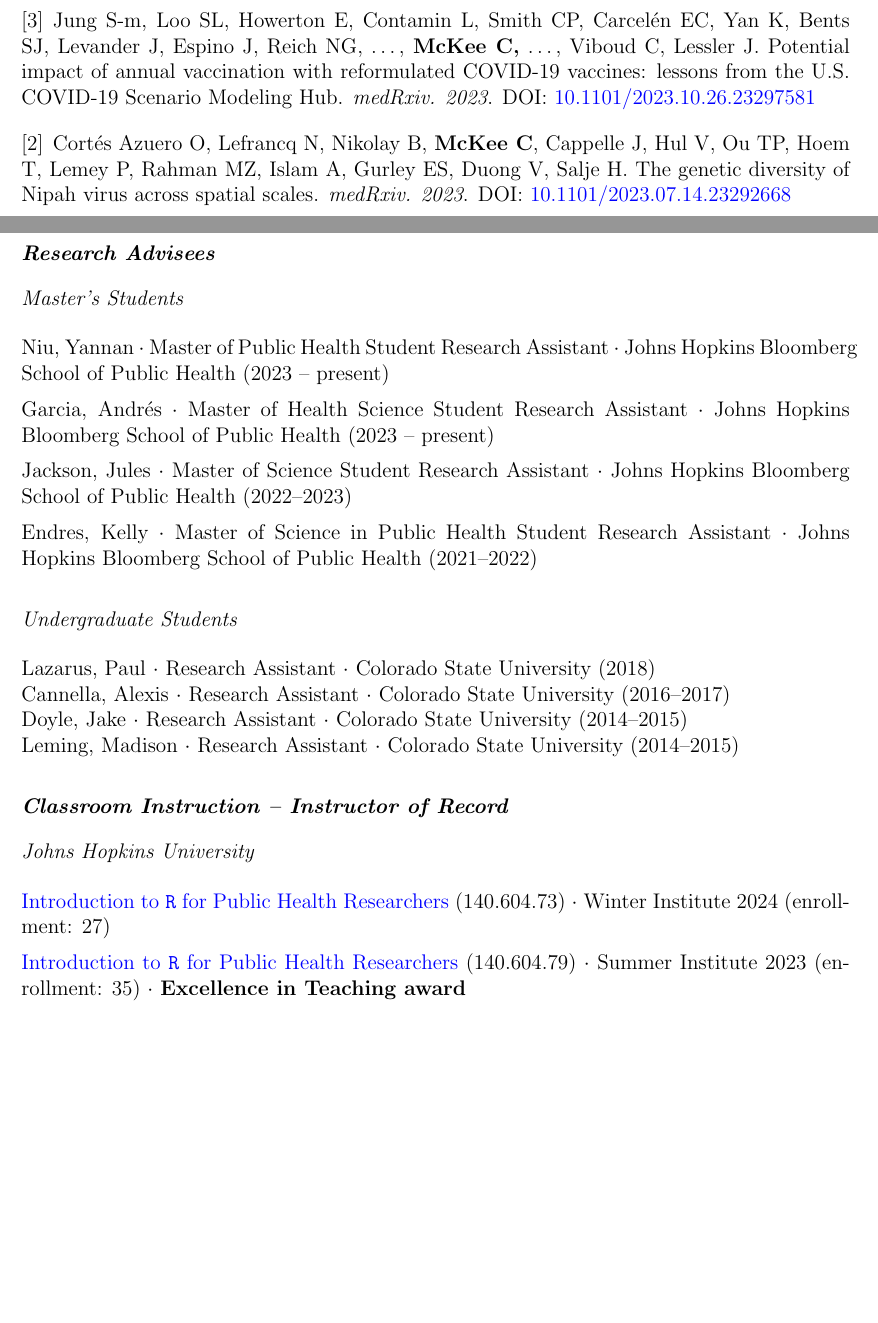
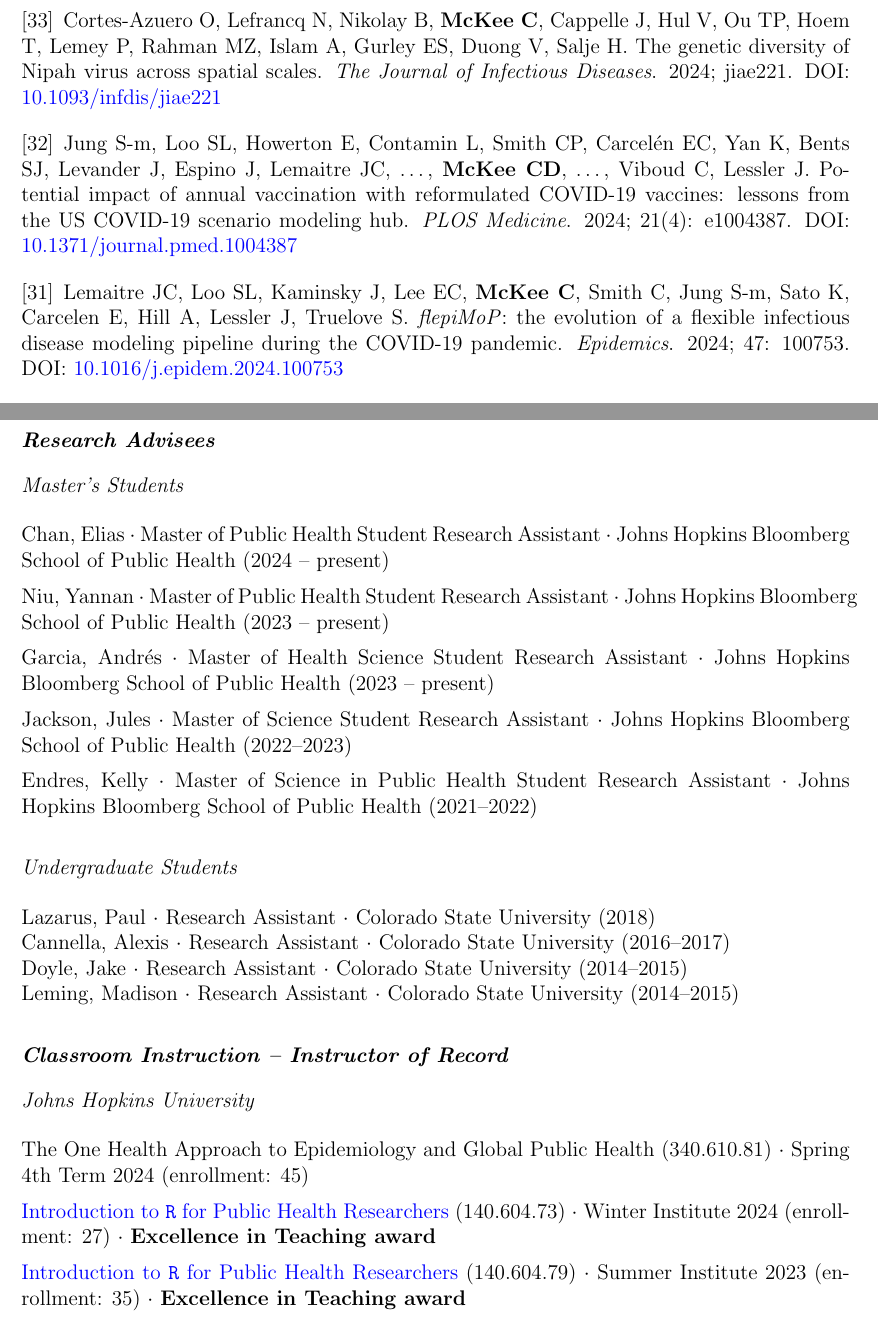
Before and after one commit to clifmckee/CV-files, a LaTeX CV (Clifton McKee CV.tex): two parts of pages 5 and 10 of 13 before the commit and two parts of pages 2 and 11 of 14 after it, joined at a grey line, cut so that both start at the same text, the shorter picture padded with empty space. Compiled offline with pdfLaTeX.

Commit message:
Update CV 2024-05-03

```diff
--- a/Clifton McKee CV.tex
+++ b/Clifton McKee CV.tex
@@ -91,6 +91,12 @@ Regular Fellow $\cdot$ Bacterial Diseases Branch (2015--2017)
 
 \begin{pubenum}
 
+\item Cortes-Azuero O, Lefrancq N, Nikolay B, \textbf{McKee C}, Cappelle J, Hul V, Ou TP, Hoem T, Lemey P, Rahman MZ, Islam A, Gurley ES, Duong V, Salje H. The genetic diversity of Nipah virus across spatial scales. \textit{The Journal of Infectious Diseases}. 2024; jiae221. DOI: \href{https://doi.org/10.1093/infdis/jiae221}{10.1093/infdis/jiae221}
+
+\item Jung S-m, Loo SL, Howerton E, Contamin L, Smith CP, Carcelén EC, Yan K, Bents SJ, Levander J, Espino J, Lemaitre JC, …, \textbf{McKee CD}, …, Viboud C, Lessler J. Potential impact of annual vaccination with reformulated COVID-19 vaccines: lessons from the US COVID-19 scenario modeling hub. \textit{PLOS Medicine}. 2024; 21(4): e1004387. DOI: \href{https://doi.org/10.1371/journal.pmed.1004387}{10.1371/journal.pmed.1004387}
+
+\item Lemaitre JC, Loo SL, Kaminsky J, Lee EC, \textbf{McKee C}, Smith C, Jung S-m, Sato K, Carcelen E, Hill A, Lessler J, Truelove S. \textit{flepiMoP}: the evolution of a flexible infectious disease modeling pipeline during the COVID-19 pandemic. \textit{Epidemics}. 2024; 47: 100753. DOI: \href{https://doi.org/10.1016/j.epidem.2024.100753}{10.1016/j.epidem.2024.100753}
+
 \item Howerton E, Contamin L, Mullany LC, Qin MM, Reich NG, Bents SJ, Borchering RK, Jung SM, Loo SL, Smith CP, Levander J, …, \textbf{McKee C,} …, Viboud C, Lessler J. Evaluation of the US COVID-19 Scenario Modeling Hub for informing pandemic response under uncertainty. \textit{Nature Communications}. 2023; 14: 7260. DOI: \href{https://doi.org/10.1038/s41467-023-42680-x}{10.1038/s41467-023-42680-x}
 
 \item Fagre AC, Islam A, Reeves WK, Kading RC, Plowright RK, Gurley ES, \textbf{McKee CD}\textsuperscript{*}. \textit{Bartonella} infection in fruit bats and bat flies, Bangladesh. \textit{Microbial Ecology}. 2023; 86: 2910–2922. DOI: \href{https://doi.org/10.1007/s00248-023-02293-9}{10.1007/s00248-023-02293-9}
@@ -160,8 +168,4 @@ Regular Fellow $\cdot$ Bacterial Diseases Branch (2015--2017)
 \item Mathis SM, Webber AE, Basu A, Drake JM, White LA, Murray EL, Sun M, Leon TM, Hu AJ, Shemetov D, Brooks LC, …, \textbf{McKee CD}, …, Borchering RK. Evaluation of FluSight influenza forecasting in the 2021-22 and 2022-23 seasons with a new target laboratory-confirmed influenza hospitalizations. \textit{medRxiv. 2023}. DOI: \href{https://doi.org/10.1101/2023.12.08.23299726}{10.1101/2023.12.08.23299726}
-
-\item Jung S-m, Loo SL, Howerton E, Contamin L, Smith CP, Carcelén EC, Yan K, Bents SJ, Levander J, Espino J, Reich NG, …, \textbf{McKee C,} …, Viboud C, Lessler J. Potential impact of annual vaccination with reformulated COVID-19 vaccines: lessons from the U.S. COVID-19 Scenario Modeling Hub. \textit{medRxiv. 2023}. DOI: \href{https://doi.org/10.1101/2023.10.26.23297581}{10.1101/2023.10.26.23297581}
-
-\item Cortés Azuero O, Lefrancq N, Nikolay B, \textbf{McKee C}, Cappelle J, Hul V, Ou TP, Hoem T, Lemey P, Rahman MZ, Islam A, Gurley ES, Duong V, Salje H. The genetic diversity of Nipah virus across spatial scales. \textit{medRxiv. 2023}. DOI: \href{https://doi.org/10.1101/2023.07.14.23292668}{10.1101/2023.07.14.23292668}
 
 \item \textbf{McKee CD}\textsuperscript{*}, Webb CT, Kosoy MY, Bai Y, Osikowicz LM, Suu-Ire R, Ntiamoa-Baidu Y, Cunningham AA, Wood JL, Hayman DT. Manipulating vector transmission reveals local processes in bacterial communities of bats. \textit{bioRxiv. 2021}. DOI: \href{https://doi.org/10.1101/2021.03.03.433743}{10.1101/2021.03.03.433743}
 
@@ -409,6 +403,8 @@ Department of Ecology and Evolutionary Biology $\cdot$ Supervisor: Prof. Marm Ki
 
 \subsubsection*{Master's Students}
 
+Chan, Elias $\cdot$ Master of Public Health Student Research Assistant $\cdot$ Johns Hopkins Bloomberg School of Public Health (2024 -- present)
+
 Niu, Yannan $\cdot$ Master of Public Health Student Research Assistant $\cdot$ Johns Hopkins Bloomberg School of Public Health (2023 -- present)
 
 Garcia, Andrés $\cdot$ Master of Health Science Student Research Assistant $\cdot$ Johns Hopkins Bloomberg School of Public Health (2023 -- present)
@@ -428,7 +424,9 @@ Leming, Madison $\cdot$ Research Assistant $\cdot$ Colorado State University (20
 
 \subsubsection*{Johns Hopkins University}
 
-\href{https://jhudatascience.org/intro_to_r/}{Introduction to \texttt{R} for Public Health Researchers} (140.604.73) $\cdot$ Winter Institute 2024 (enrollment: 27)
+The One Health Approach to Epidemiology and Global Public Health (340.610.81) $\cdot$ Spring 4th Term 2024 (enrollment: 45)
+
+\href{https://jhudatascience.org/intro_to_r/}{Introduction to \texttt{R} for Public Health Researchers} (140.604.73) $\cdot$ Winter Institute 2024 (enrollment: 27) $\cdot$ \textbf{Excellence in Teaching award}
 
 \href{https://jhudatascience.org/intro_to_r/}{Introduction to \texttt{R} for Public Health Researchers} (140.604.79) $\cdot$ Summer Institute 2023 (enrollment: 35) $\cdot$ \textbf{Excellence in Teaching award}
 
```
Also changed, not shown: Clifton McKee CV.pdf, Clifton McKee CV.tex (18 more changed lines), 3 other files.
